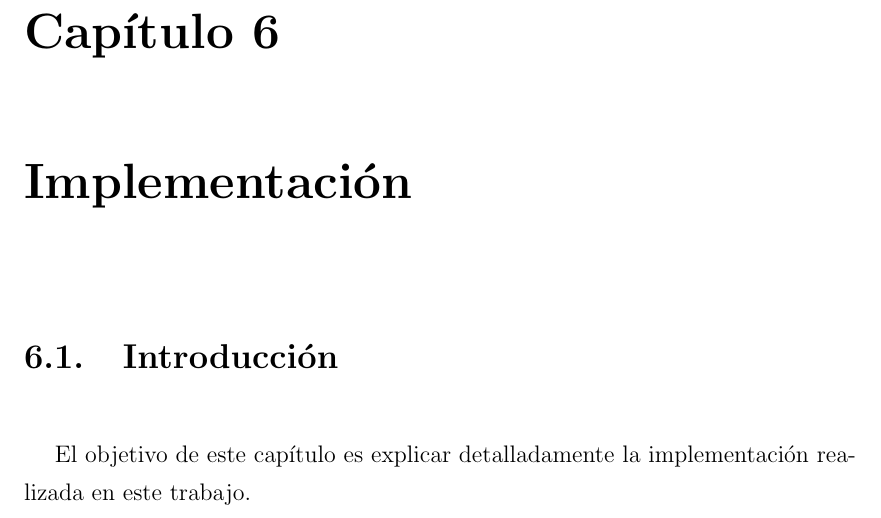
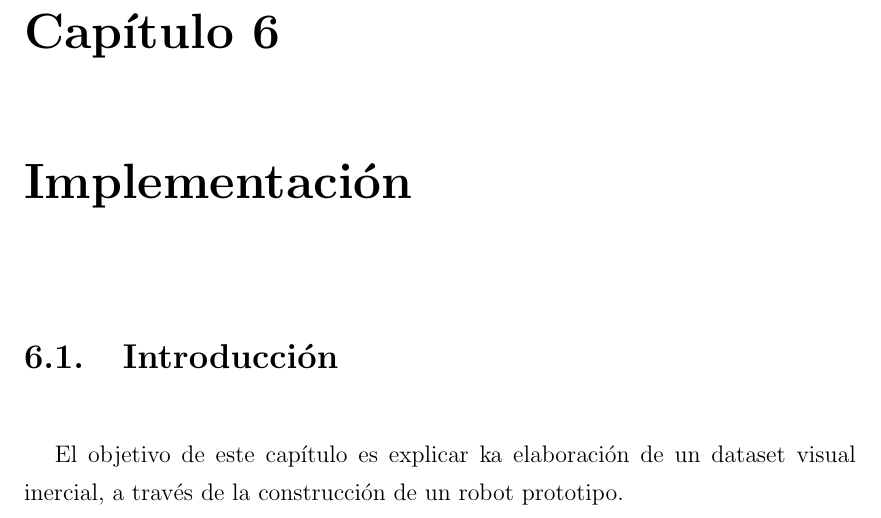
Before and after one commit to Lujano/tesis, a LaTeX thesis (tesis.tex, which reads partes/capitulo6.tex): part of page 106 of 129, cut so that both start at the same text. Compiled offline with pdfLaTeX; a LaTeX package or settings file that is missing is left out.

Commit message:
RobotHardware

```diff
--- a/partes/capitulo6.tex
+++ b/partes/capitulo6.tex
@@ -1,10 +1,10 @@
 \chapter{Implementación}
-\label{capitulo5}
-\lhead{Capítulo 5. \emph{Implementación}}
+\label{capitulo6}
+\lhead{Capítulo 6. \emph{Dataset local}}
 
 
 \section{Introducción}
-El objetivo de este capítulo es explicar detalladamente la implementación realizada en este trabajo.
+El objetivo de este capítulo es explicar ka elaboración de un dataset visual inercial, a través de la construcción de un robot prototipo.
 \clearpage
 
 
```
Also changed, not shown: imagenes/HardwareRobot.png (added).
